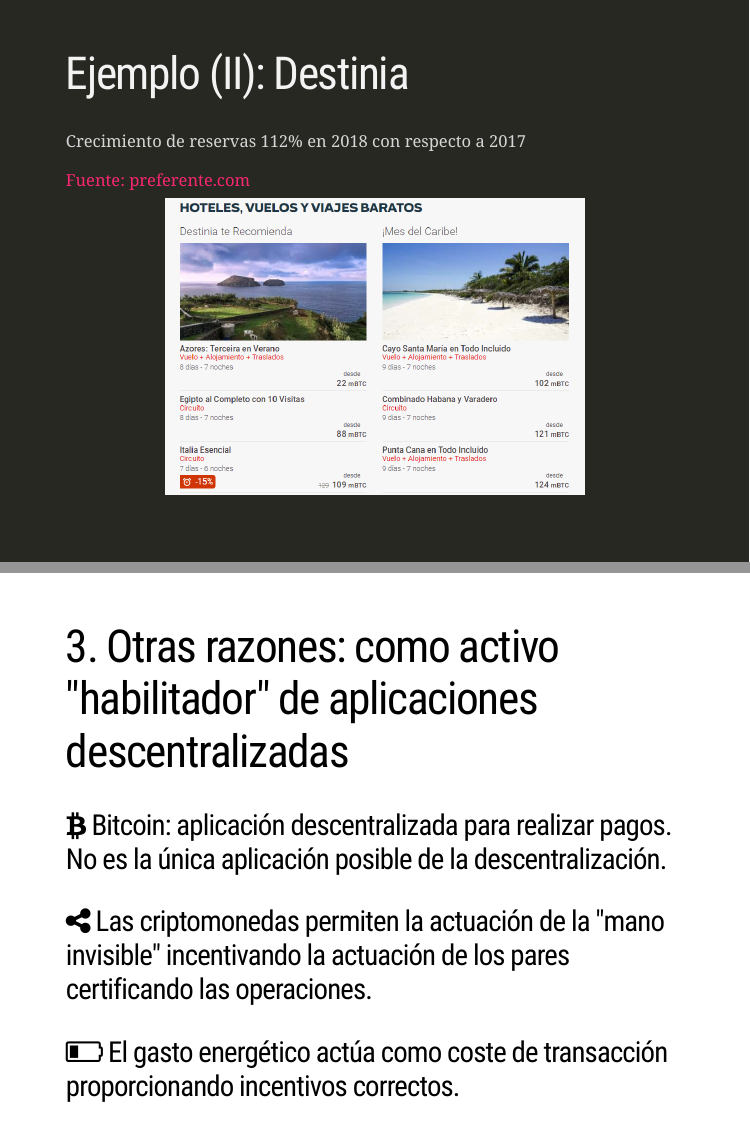
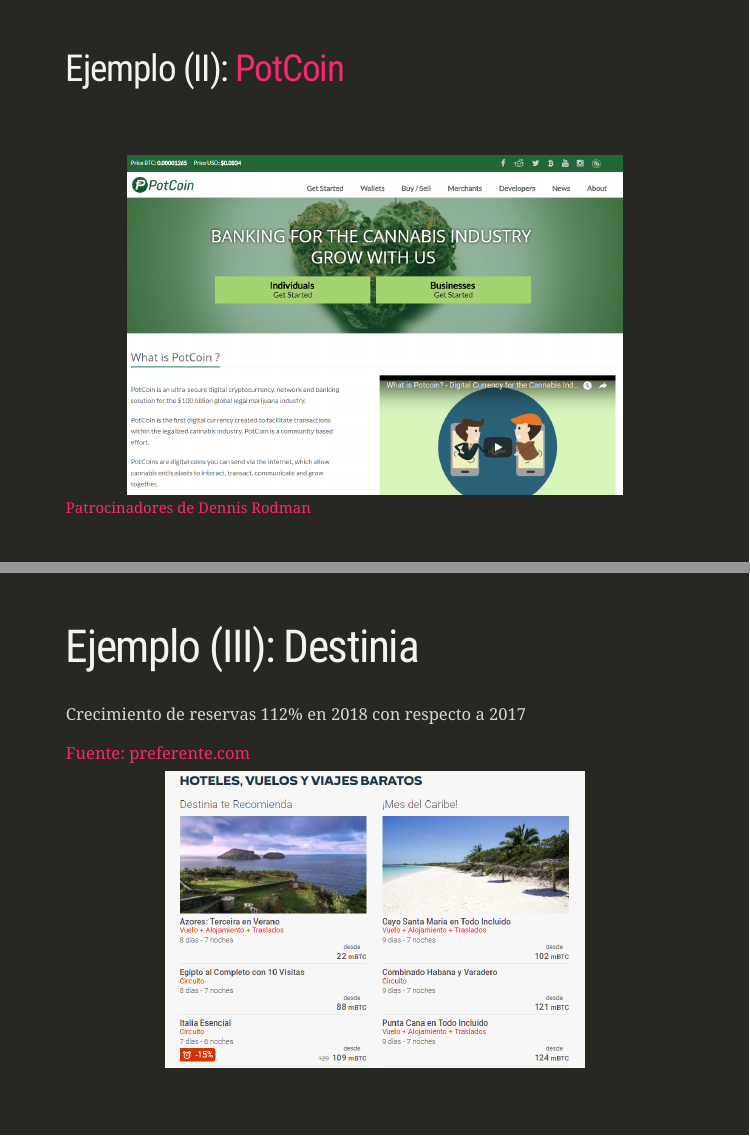
Before and after one commit to MonicaCortinas/criptocurrencies, an R Markdown document (index.Rmd): pages 11 and 12 of 20 before the commit and pages 11 and 12 of 21 after it, joined at a grey line. The pictures show the slides in the output file index.html that the author committed with the source; the slides are laid out offline by our stand-in for remark.js, each with all of its steps uncovered, in fonts that may differ from those the slides ask for, and without slide numbers, shadows or browser add-ons; a font, style sheet, LaTeX package, included part or bibliography that could not be used is replaced or left out; library style sheets and scripts come from the installed R packages.

Commit message:
ejemplo Dennis Rodman

```diff
--- a/index.Rmd
+++ b/index.Rmd
@@ -132,13 +132,29 @@
 
 ---
 
+background-image: url("images/potcoin.png")
+background-position: 50% 70%
+background-size: 450pt
+class: top, left, inverse
+
+
+## Ejemplo (II): [PotCoin](https://www.potcoin.com/)
+
+.footnote[ <a href="https://www.criptonoticias.com/adopcion/potcoin-patrocina-viaje-dennis-rodman-corea-norte/" target="_blank">Patrocinadores de Dennis Rodman</a>]
+
+
+
+
+
+---
+
 background-image: url("images/destinia.png")
 background-position: 50% 75%
 background-size: 380pt
 class: top, left, inverse
 
 
-# Ejemplo (II): Destinia
+# Ejemplo (III): Destinia
 
 Crecimiento de reservas 112% en 2018 con respecto a 2017
 
--- a/propio.css
+++ b/propio.css
@@ -7,4 +7,6 @@
             padding-left: 100px;  /* delete this for 4:3 aspect ratio */
     }
 
-@import url("https://use.fontawesome.com/releases/v5.0.13/css/all.css")
+/* Add white link */
+    .alternativo {color: #FFFFFF;}
+   .link-blanco {color: white; text-decoration: none;}
```
Also changed, not shown: images/potcoin.png (added), index.html, index.Rmd (2 more changed lines).
